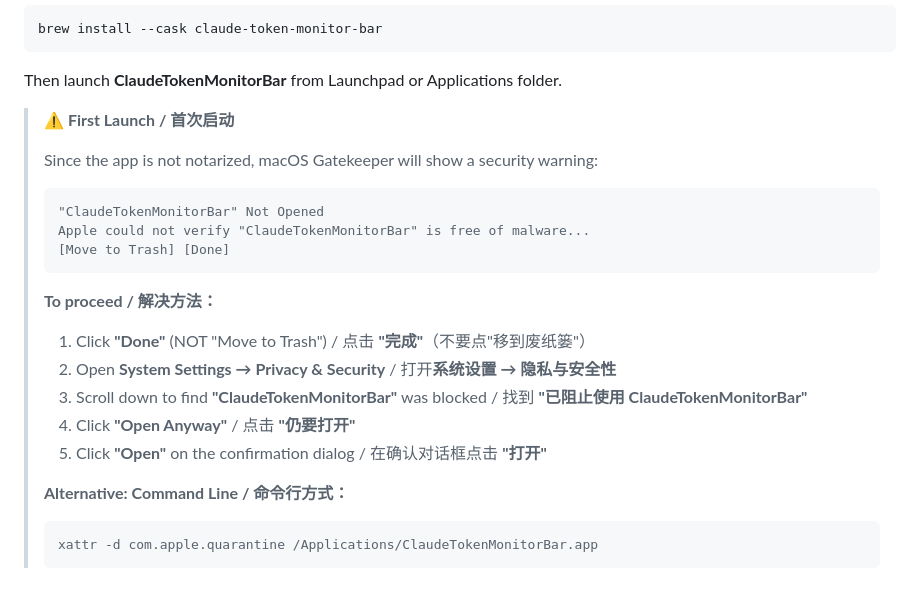
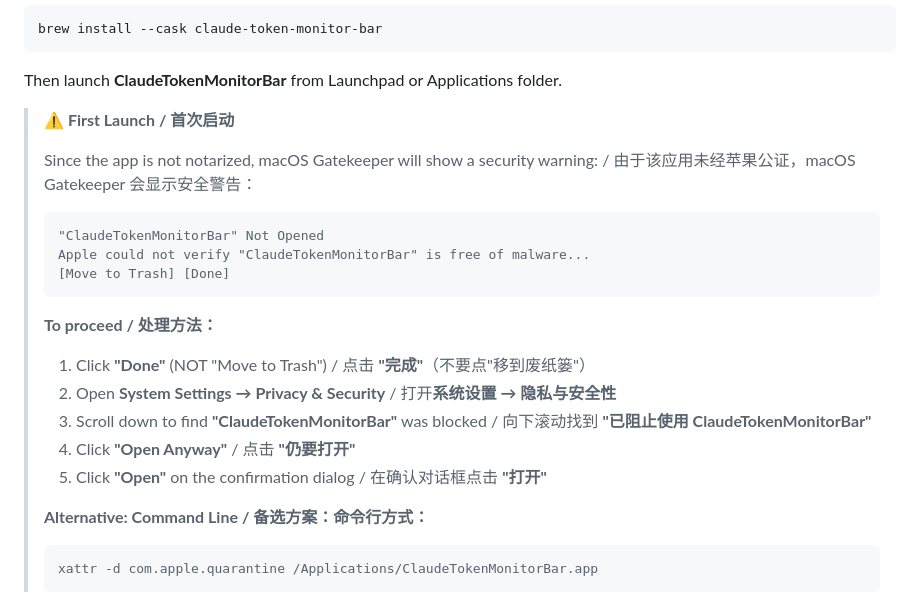
Before and after one commit to HAOGRE/ClaudeTokenMonitorBar-macOS, a Markdown page: README.md, the part around the change. GitHub-like rendering.

Commit message:
docs: complete missing Chinese translations in Gatekeeper section
Fill gaps where English-only text lacked Chinese counterpart:
- Add translation for the warning explanation sentence
- Add missing '向下滚动' (scroll down) translation
- Add missing 'Alternative' (备选方案) translation

🤖 Generated with [Claude Code](https://claude.com/claude-code)

````diff
--- a/README.md
+++ b/README.md
@@ -63,7 +63,7 @@ Then launch **ClaudeTokenMonitorBar** from Launchpad or Applications folder.
 
 > **⚠️ First Launch / 首次启动**
 >
-> Since the app is not notarized, macOS Gatekeeper will show a security warning:
+> Since the app is not notarized, macOS Gatekeeper will show a security warning: / 由于该应用未经苹果公证，macOS Gatekeeper 会显示安全警告：
 >
 > ```
 > "ClaudeTokenMonitorBar" Not Opened
@@ -71,15 +71,15 @@ Then launch **ClaudeTokenMonitorBar** from Launchpad or Applications folder.
 > [Move to Trash] [Done]
 > ```
 >
-> **To proceed / 解决方法：**
+> **To proceed / 处理方法：**
 >
 > 1. Click **"Done"** (NOT "Move to Trash") / 点击 **"完成"**（不要点"移到废纸篓"）
 > 2. Open **System Settings → Privacy & Security** / 打开**系统设置 → 隐私与安全性**
-> 3. Scroll down to find **"ClaudeTokenMonitorBar"** was blocked / 找到 **"已阻止使用 ClaudeTokenMonitorBar"**
+> 3. Scroll down to find **"ClaudeTokenMonitorBar"** was blocked / 向下滚动找到 **"已阻止使用 ClaudeTokenMonitorBar"**
 > 4. Click **"Open Anyway"** / 点击 **"仍要打开"**
 > 5. Click **"Open"** on the confirmation dialog / 在确认对话框点击 **"打开"**
 >
-> **Alternative: Command Line / 命令行方式：**
+> **Alternative: Command Line / 备选方案：命令行方式：**
 > ```bash
 > xattr -d com.apple.quarantine /Applications/ClaudeTokenMonitorBar.app
 > ```
````
